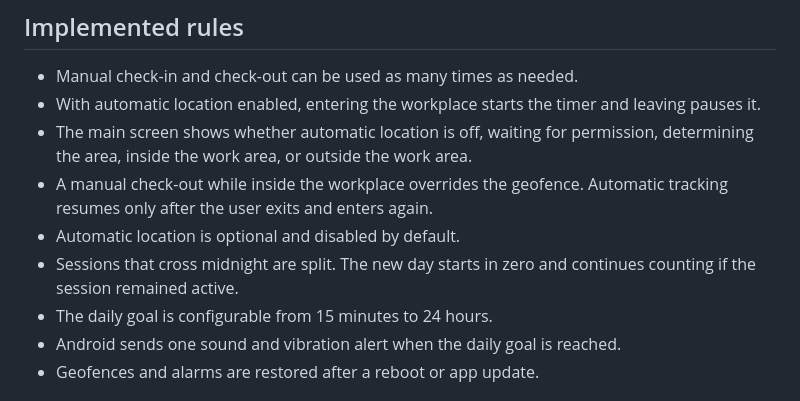
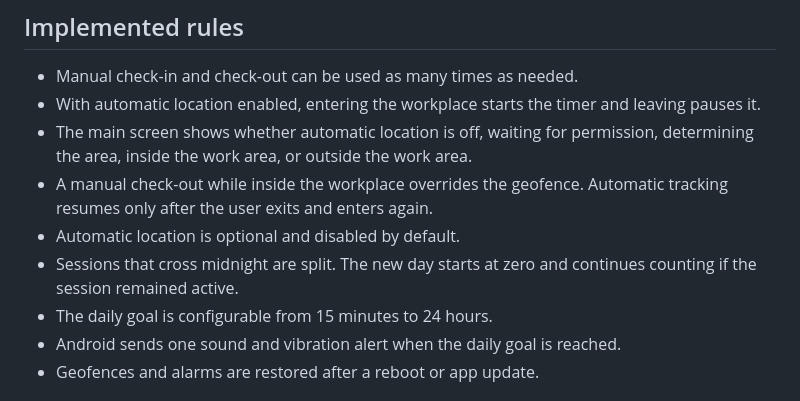
Before and after one commit to smarley2/Work-Timer, a Markdown page: README.md, the part around the change. Drawn GitHub-style.

Commit message:
Fix README wording

```diff
--- a/README.md
+++ b/README.md
@@ -9,7 +9,7 @@ An Android app that records work hours through manual check-in/check-out or an o
 - The main screen shows whether automatic location is off, waiting for permission, determining the area, inside the work area, or outside the work area.
 - A manual check-out while inside the workplace overrides the geofence. Automatic tracking resumes only after the user exits and enters again.
 - Automatic location is optional and disabled by default.
-- Sessions that cross midnight are split. The new day starts in zero and continues counting if the session remained active.
+- Sessions that cross midnight are split. The new day starts at zero and continues counting if the session remained active.
 - The daily goal is configurable from 15 minutes to 24 hours.
 - Android sends one sound and vibration alert when the daily goal is reached.
 - Geofences and alarms are restored after a reboot or app update.
```
